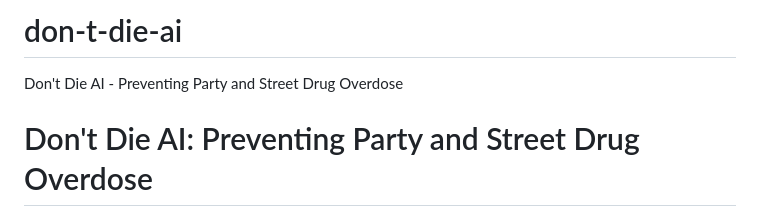
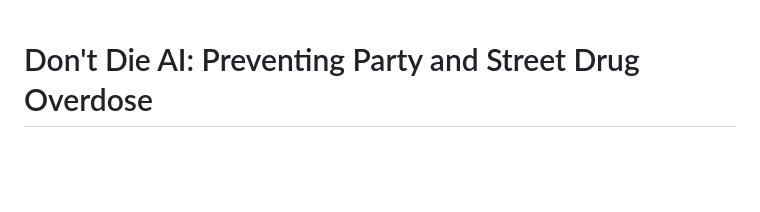
Before and after one commit to madiyarzm/don-t-die-ai, a Markdown page: README.md, the part around the change. Drawn GitHub-style; blank space fills up the shorter version.

```diff
--- a/README.md
+++ b/README.md
@@ -1,6 +1,3 @@
-# don-t-die-ai
-Don't Die AI - Preventing Party and Street Drug Overdose
-
 # Don't Die AI: Preventing Party and Street Drug Overdose
 
 Welcome to the repository for Don't Die AI, an application aimed at combating the critical issue of party and street drug overdoses. Our mission is to provide a user-friendly tool that could potentially save lives during critical situations.
```
